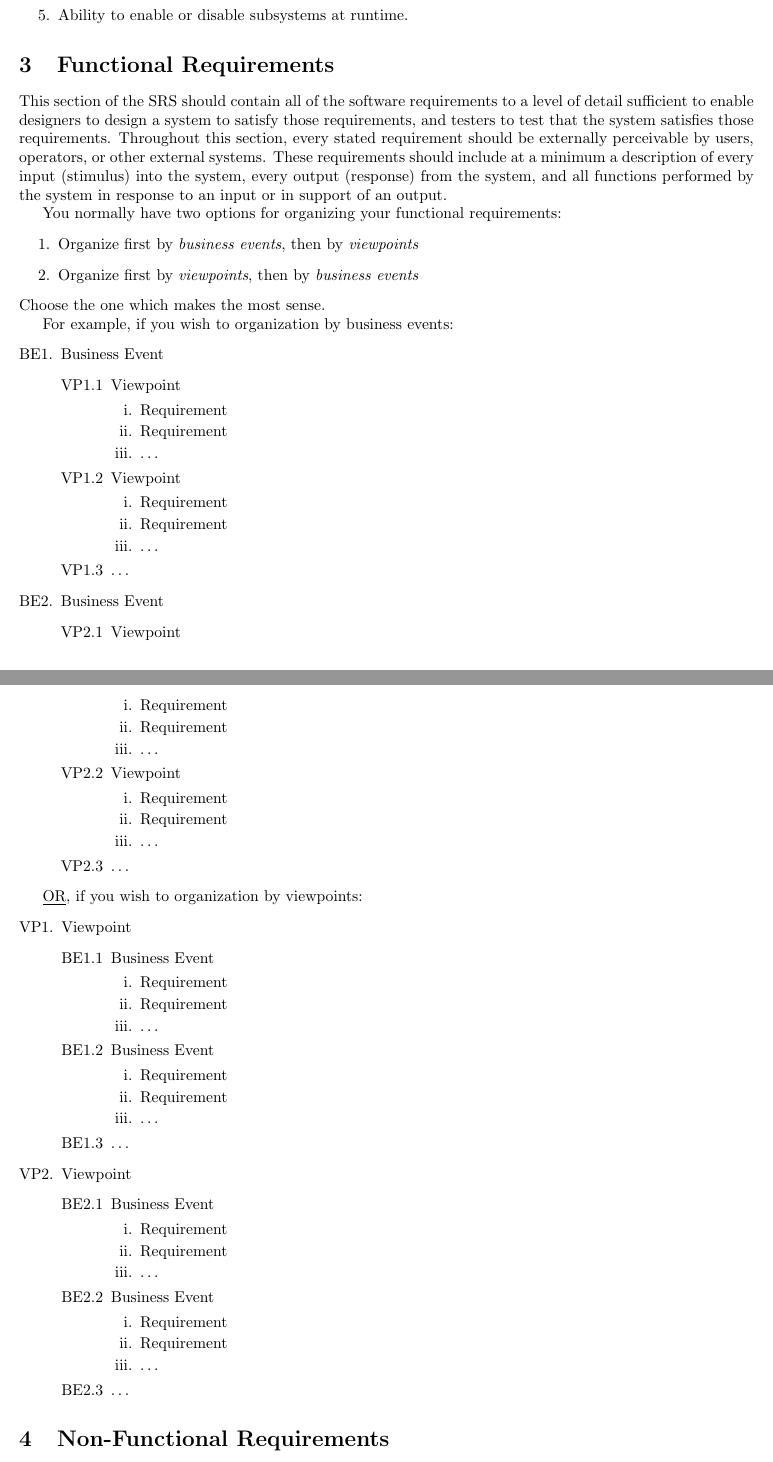
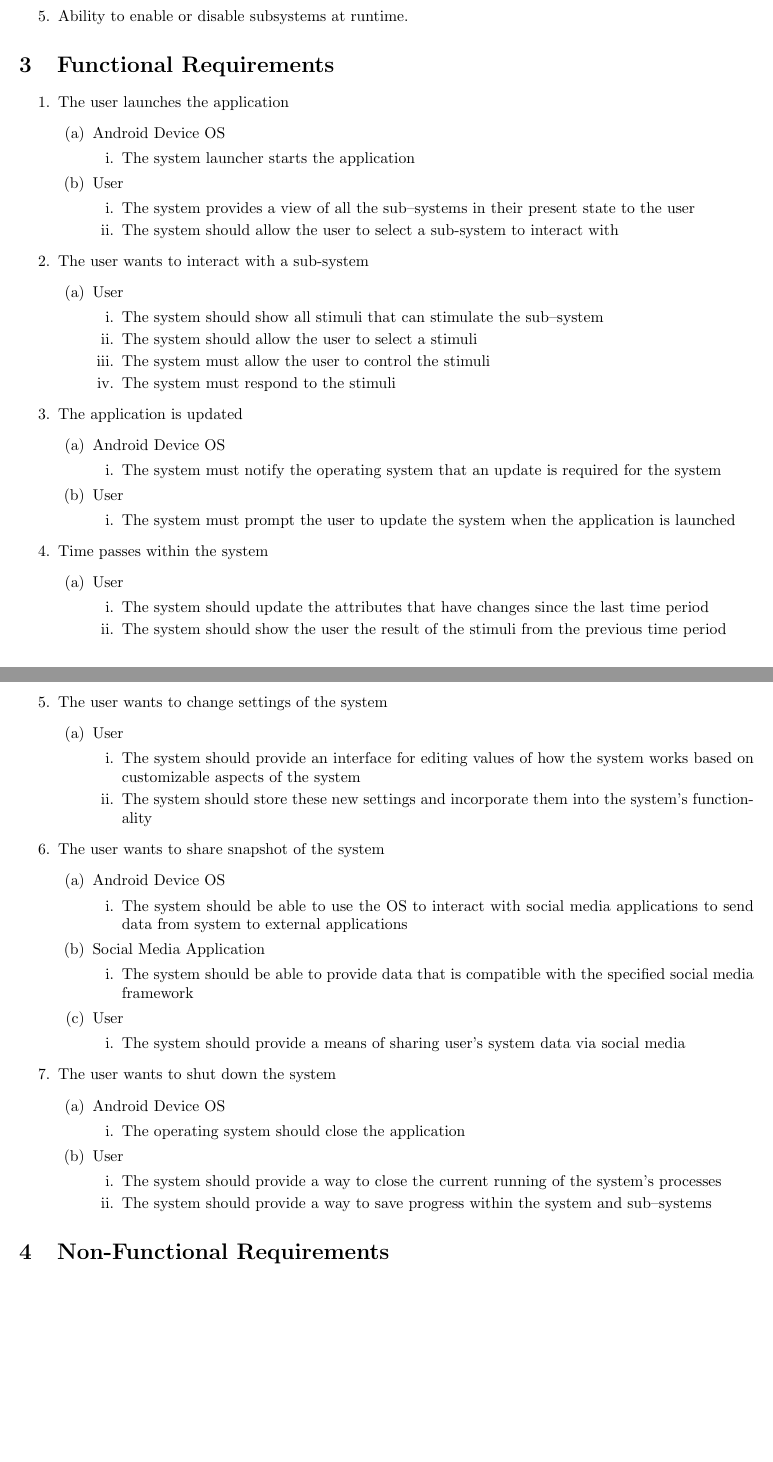
Before and after one commit to prinsij/SBE, a LaTeX document (srs/Deliverable1_Template.tex): two parts of pages 3 and 4 of 8, joined at a grey line, cut so that both start at the same text, the shorter picture padded with empty space. Compiled offline with pdfLaTeX.

Commit message:
Added Functional Requirements, done by Areeb and Nish

```diff
--- a/srs/Deliverable1_Template.tex
+++ b/srs/Deliverable1_Template.tex
@@ -121,84 +121,83 @@ The following is a general description of the product and its requirements. For
 \section{Functional Requirements}
 \label{sec:functional_requirements}
 % Begin Section
-This section of the SRS should contain all of the software requirements to a level of detail sufficient to enable designers to design a system to satisfy those requirements, and testers to test that the system satisfies those requirements. Throughout this section, every stated requirement should be externally perceivable by users, operators, or other external systems. These requirements should include at a minimum a description of every input (stimulus) into the system, every output (response) from the system, and all functions performed by the system in response to an input or in support of an output.
 
-You normally have two options for organizing your functional requirements:
 \begin{enumerate}
-	\item Organize first by \emph{business events}, then by \emph{viewpoints}
-	\item Organize first by \emph{viewpoints}, then by \emph{business events}
-\end{enumerate}
-Choose the one which makes the most sense.
-
-For example, if you wish to organization by business events:
-\begin{enumerate}[{BE}1.]
-	\item Business Event
-	\begin{enumerate}[{VP1}.1]
-		\item Viewpoint
+	\item The user launches the application
+	\begin{enumerate}
+		\item Android Device OS
 			\begin{enumerate}
-				\item Requirement
-				\item Requirement
-				\item \dots
+				\item The system launcher starts the application
 			\end{enumerate}
-		\item Viewpoint
+		\item User
 			\begin{enumerate}
-				\item Requirement
-				\item Requirement
-				\item \dots
+				\item The system provides a view of all the sub--systems in their present state to the user
+				\item The system should allow the user to select a sub-system to interact with
 			\end{enumerate}
-		\item \dots
 	\end{enumerate}
-	\item Business Event
-	\begin{enumerate}[{VP2}.1]
-		\item Viewpoint
+	\item The user wants to interact with a sub-system
+	\begin{enumerate}
+		\item User
 			\begin{enumerate}
-				\item Requirement
-				\item Requirement
-				\item \dots
+				\item The system should show all stimuli that can stimulate the sub--system
+				\item The system should allow the user to select a stimuli
+				\item The system must allow the user to control the stimuli
+				\item The system must respond to the stimuli
 			\end{enumerate}
-		\item Viewpoint
+	\end{enumerate}
+	\item The application is updated
+	\begin{enumerate}
+		\item Android Device OS
 			\begin{enumerate}
-				\item Requirement
-				\item Requirement
-				\item \dots
+				\item The system must notify the operating system that an update is required for the system
 			\end{enumerate}
-		\item \dots
+		\item User
+			\begin{enumerate}
+				\item The system must prompt the user to update the system when the application is launched
+			\end{enumerate}
 	\end{enumerate}
-\end{enumerate}
-
-\underline{OR}, if you wish to organization by viewpoints:
-\begin{enumerate}[{VP}1.]
-	\item Viewpoint
-	\begin{enumerate}[{BE1}.1]
-		\item Business Event
-		\begin{enumerate}
-			\item Requirement
-			\item Requirement
-			\item \dots
-		\end{enumerate}
-		\item Business Event
-		\begin{enumerate}
-			\item Requirement
-			\item Requirement
-			\item \dots
-		\end{enumerate}
-		\item \dots
+	\item Time passes within the system
+	\begin{enumerate}
+		\item User
+			\begin{enumerate}
+				\item The system should update the attributes that have changes since the last time period
+				\item The system should show the user the result of the stimuli from the previous time period
+			\end{enumerate}
 	\end{enumerate}
-	\item Viewpoint
-	\begin{enumerate}[{BE2}.1]
-		\item Business Event
-		\begin{enumerate}
-			\item Requirement
-			\item Requirement
-			\item \dots
-		\end{enumerate}
-		\item Business Event
-		\begin{enumerate}
-			\item Requirement
-			\item Requirement
-			\item \dots
-		\end{enumerate}
-		\item \dots
+	\item The user wants to change settings of the system
+	\begin{enumerate}
+		\item User
+			\begin{enumerate}
+				\item The system should provide an interface for editing values of how the system works based on customizable aspects of the system
+				\item The system should store these new settings and incorporate them into the system’s functionality
+			\end{enumerate}
+	\end{enumerate}
+	\item The user wants to share snapshot of the system
+	\begin{enumerate}
+		\item Android Device OS
+			\begin{enumerate}
+				\item The system should be able to use the OS to interact with social media applications to send data from system to external applications
+			\end{enumerate}
+		\item Social Media Application
+			\begin{enumerate}
+				\item The system should be able to provide data that is compatible with the specified social media framework
+			\end{enumerate}
+			\item User
+			\begin{enumerate}
+				\item The system should provide a means of sharing user’s system data via social media
+			\end{enumerate}
+	\end{enumerate}
+	\item The user wants to shut down the system
+	\begin{enumerate}
+		\item Android Device OS
+			\begin{enumerate}
+				\item The operating system should close the application
+			\end{enumerate}
+		\item User
+			\begin{enumerate}
+				\item The system should provide a way to close the current running of the system’s processes
+				\item The system should provide a way to save progress within the system and sub--systems
+			\end{enumerate}
 	\end{enumerate}
 \end{enumerate}
 
```
Also changed, not shown: srs/Deliverable1_Template.pdf, 2 other files.
